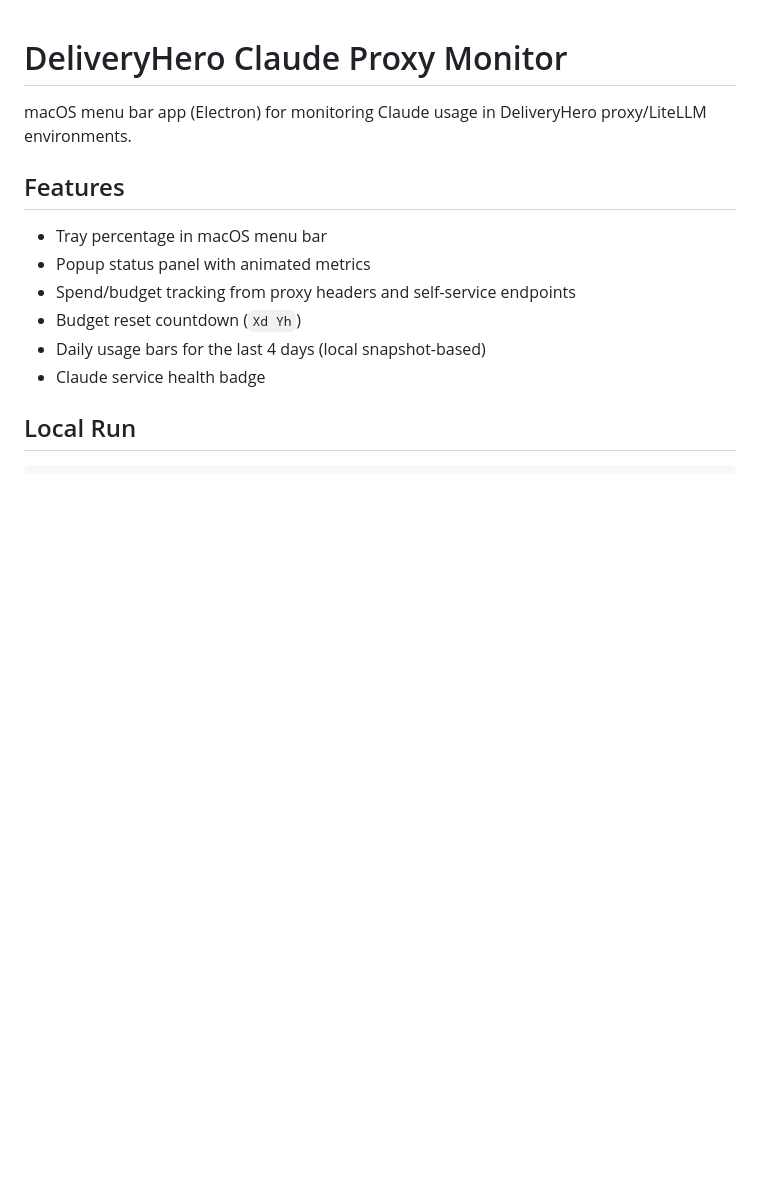
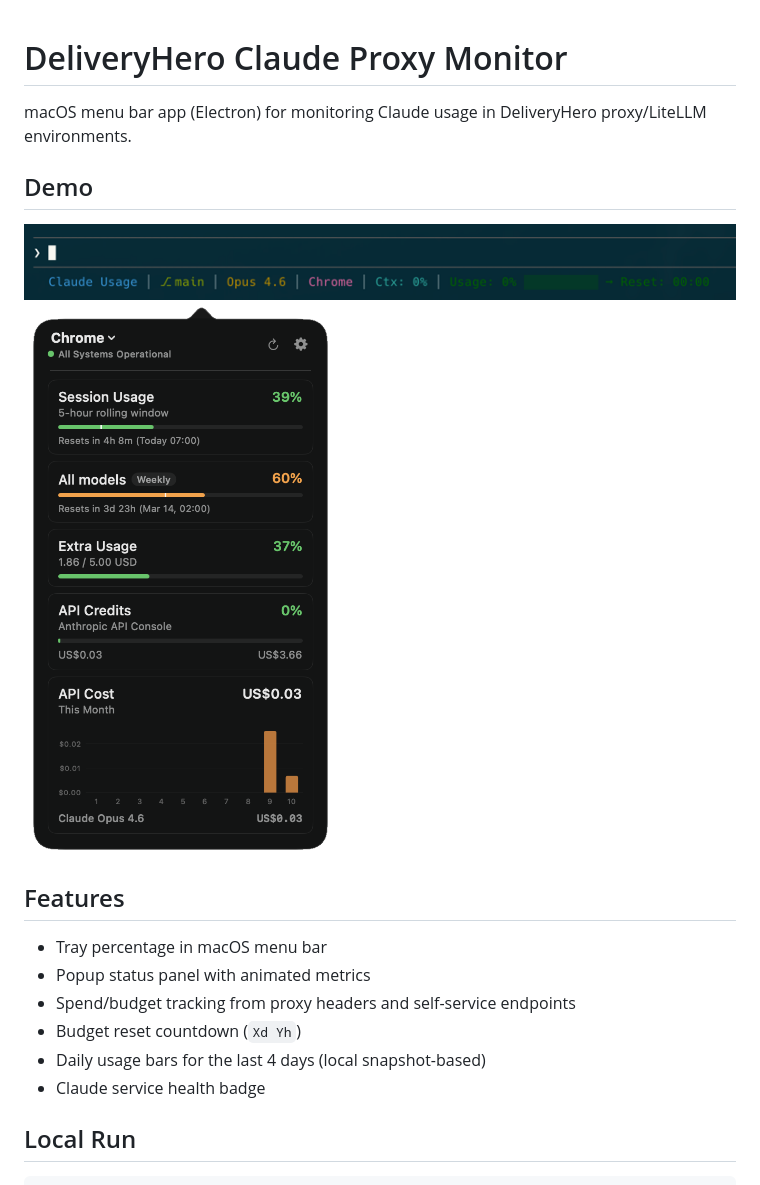
Before and after one commit to sh981013s/dh-claude-usage-check, a Markdown page: README.md, the part around the change. Rendered like a GitHub page; pictures changed too: docs/images/demo-menubar.png (added), docs/images/demo-panel.png (added); blank space fills up the shorter version.

Commit message:
Add demo screenshots to README

```diff
--- a/README.md
+++ b/README.md
@@ -1,6 +1,10 @@
 # DeliveryHero Claude Proxy Monitor
 
 macOS menu bar app (Electron) for monitoring Claude usage in DeliveryHero proxy/LiteLLM environments.
+
+## Demo
+![Menu bar demo](docs/images/demo-menubar.png)
+![Panel demo](docs/images/demo-panel.png)
 
 ## Features
 - Tray percentage in macOS menu bar
```
